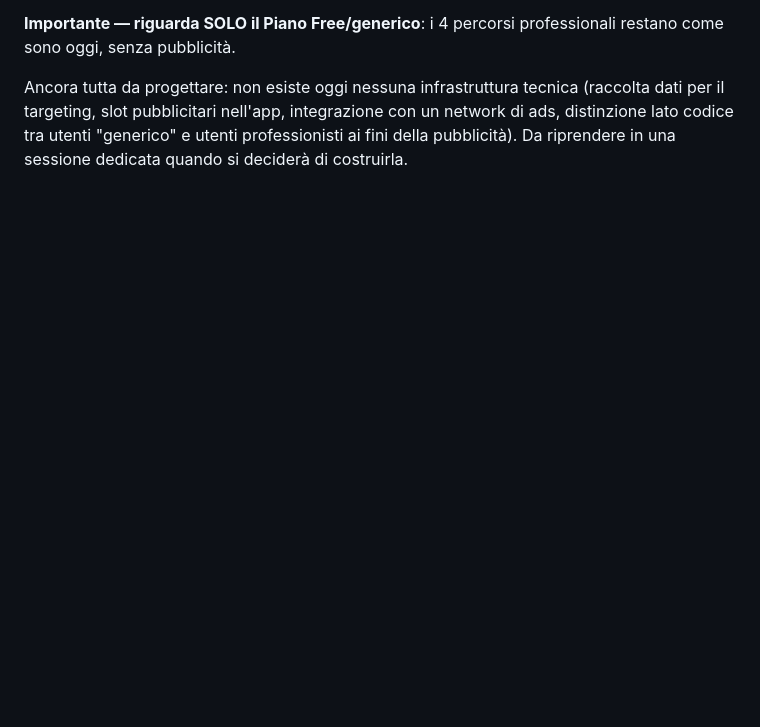
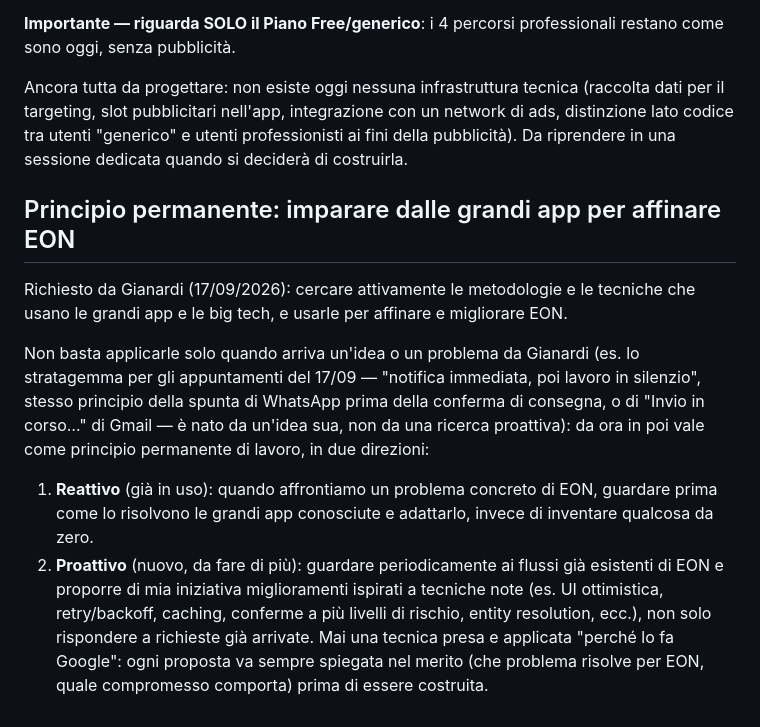
Before and after one commit to Gianardi/Eonbeckend-, a Markdown page: TODO.md, the part around the change. GitHub-like rendering; blank space fills up the shorter version.

Commit message:
Segna in TODO.md il principio di imparare dalle grandi app per EON
Richiesto da Gianardi: non solo applicare tecniche note quando arriva
un'idea sua (come lo stratagemma appuntamenti, nato da lui), ma cercarle
attivamente e proporle di propria iniziativa guardando ai flussi già
esistenti di EON.

Co-Authored-By: Claude Sonnet 5 <noreply@anthropic.com>
Claude-Session: https://claude.ai/code/session_019qLjyT5yHNX3bpUCrwkzXZ

```diff
--- a/TODO.md
+++ b/TODO.md
@@ -1933,3 +1933,27 @@ tecnica (raccolta dati per il targeting, slot pubblicitari nell'app,
 integrazione con un network di ads, distinzione lato codice tra utenti
 "generico" e utenti professionisti ai fini della pubblicità). Da
 riprendere in una sessione dedicata quando si deciderà di costruirla.
+
+## Principio permanente: imparare dalle grandi app per affinare EON
+
+Richiesto da Gianardi (17/09/2026): cercare attivamente le metodologie e
+le tecniche che usano le grandi app e le big tech, e usarle per affinare
+e migliorare EON.
+
+Non basta applicarle solo quando arriva un'idea o un problema da
+Gianardi (es. lo stratagemma per gli appuntamenti del 17/09 — "notifica
+immediata, poi lavoro in silenzio", stesso principio della spunta di
+WhatsApp prima della conferma di consegna, o di "Invio in corso…" di
+Gmail — è nato da un'idea sua, non da una ricerca proattiva): da ora
+in poi vale come principio permanente di lavoro, in due direzioni:
+1. **Reattivo** (già in uso): quando affrontiamo un problema concreto di
+   EON, guardare prima come lo risolvono le grandi app conosciute e
+   adattarlo, invece di inventare qualcosa da zero.
+2. **Proattivo** (nuovo, da fare di più): guardare periodicamente ai
+   flussi già esistenti di EON e proporre di mia iniziativa miglioramenti
+   ispirati a tecniche note (es. UI ottimistica, retry/backoff, caching,
+   conferme a più livelli di rischio, entity resolution, ecc.), non solo
+   rispondere a richieste già arrivate.
+Mai una tecnica presa e applicata "perché lo fa Google": ogni proposta
+va sempre spiegata nel merito (che problema risolve per EON, quale
+compromesso comporta) prima di essere costruita.
```
